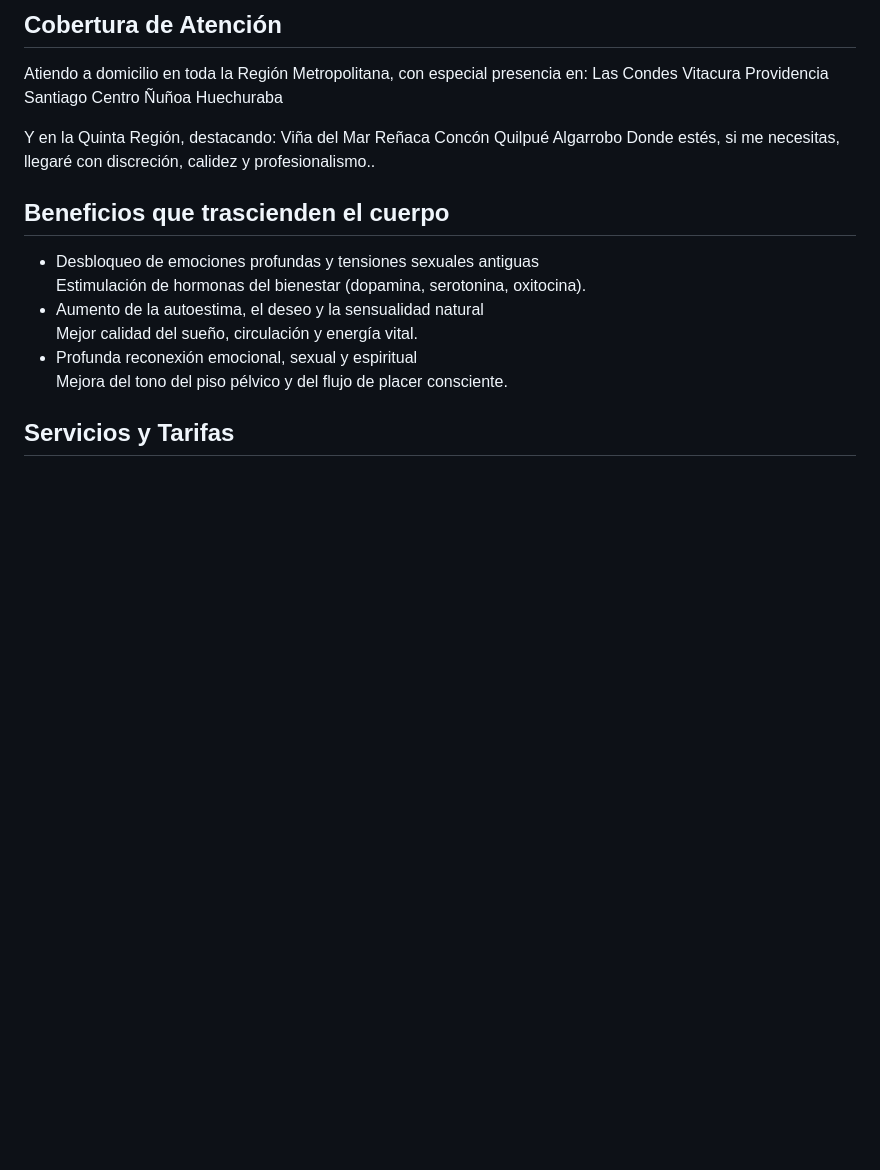
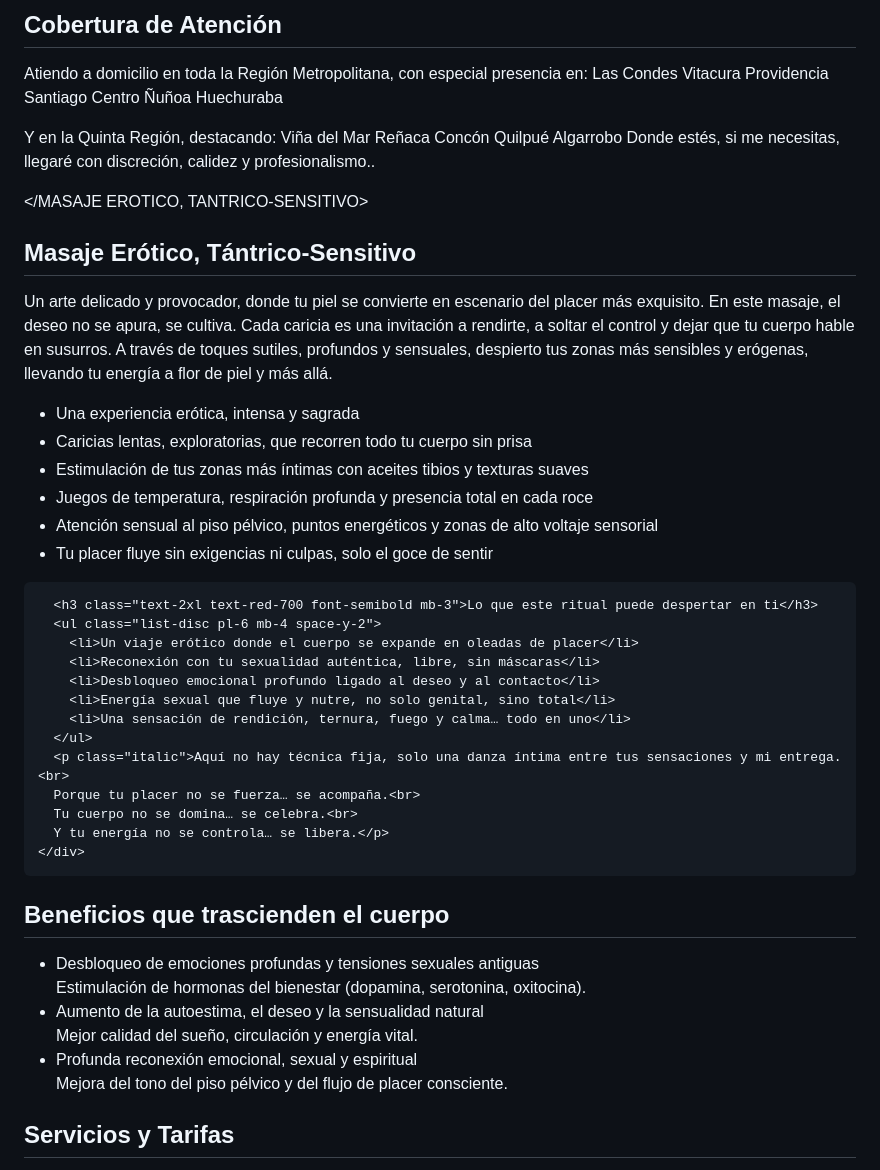
Before and after one commit to placer-privado/placerprivado.cl, a Markdown page: README.md, the part around the change. GitHub-like rendering; blank space fills up the shorter version.

```diff
--- a/README.md
+++ b/README.md
@@ -71,7 +71,36 @@ Quilpué
 Algarrobo
 Donde estés, si me necesitas, llegaré con discreción, calidez y profesionalismo..</p>
   </section>
+
   </MASAJE EROTICO, TANTRICO-SENSITIVO>
+   <section class="bg-red-50 px-6 py-12">
+    <div class="max-w-4xl mx-auto">
+      <h2 class="text-3xl text-red-800 font-bold mb-4">Masaje Erótico, Tántrico-Sensitivo</h2>
+      <p class="mb-4">Un arte delicado y provocador, donde tu piel se convierte en escenario del placer más exquisito.
+      En este masaje, el deseo no se apura, se cultiva. Cada caricia es una invitación a rendirte, a soltar el control y dejar que tu cuerpo hable en susurros. A través de toques sutiles, profundos y sensuales, despierto tus zonas más sensibles y erógenas, llevando tu energía a flor de piel y más allá.</p>
+      <ul class="list-disc pl-6 mb-6 space-y-2">
+        <li>Una experiencia erótica, intensa y sagrada</li>
+        <li>Caricias lentas, exploratorias, que recorren todo tu cuerpo sin prisa</li>
+        <li>Estimulación de tus zonas más íntimas con aceites tibios y texturas suaves</li>
+        <li>Juegos de temperatura, respiración profunda y presencia total en cada roce</li>
+        <li>Atención sensual al piso pélvico, puntos energéticos y zonas de alto voltaje sensorial</li>
+        <li>Tu placer fluye sin exigencias ni culpas, solo el goce de sentir</li>
+      </ul>
+
+      <h3 class="text-2xl text-red-700 font-semibold mb-3">Lo que este ritual puede despertar en ti</h3>
+      <ul class="list-disc pl-6 mb-4 space-y-2">
+        <li>Un viaje erótico donde el cuerpo se expande en oleadas de placer</li>
+        <li>Reconexión con tu sexualidad auténtica, libre, sin máscaras</li>
+        <li>Desbloqueo emocional profundo ligado al deseo y al contacto</li>
+        <li>Energía sexual que fluye y nutre, no solo genital, sino total</li>
+        <li>Una sensación de rendición, ternura, fuego y calma… todo en uno</li>
+      </ul>
+      <p class="italic">Aquí no hay técnica fija, solo una danza íntima entre tus sensaciones y mi entrega.<br>
+      Porque tu placer no se fuerza… se acompaña.<br>
+      Tu cuerpo no se domina… se celebra.<br>
+      Y tu energía no se controla… se libera.</p>
+    </div>
+  </section>
 
   <!-- Sección: Beneficios -->
   <section class="bg-yellow-50 px-6 py-12">
```
